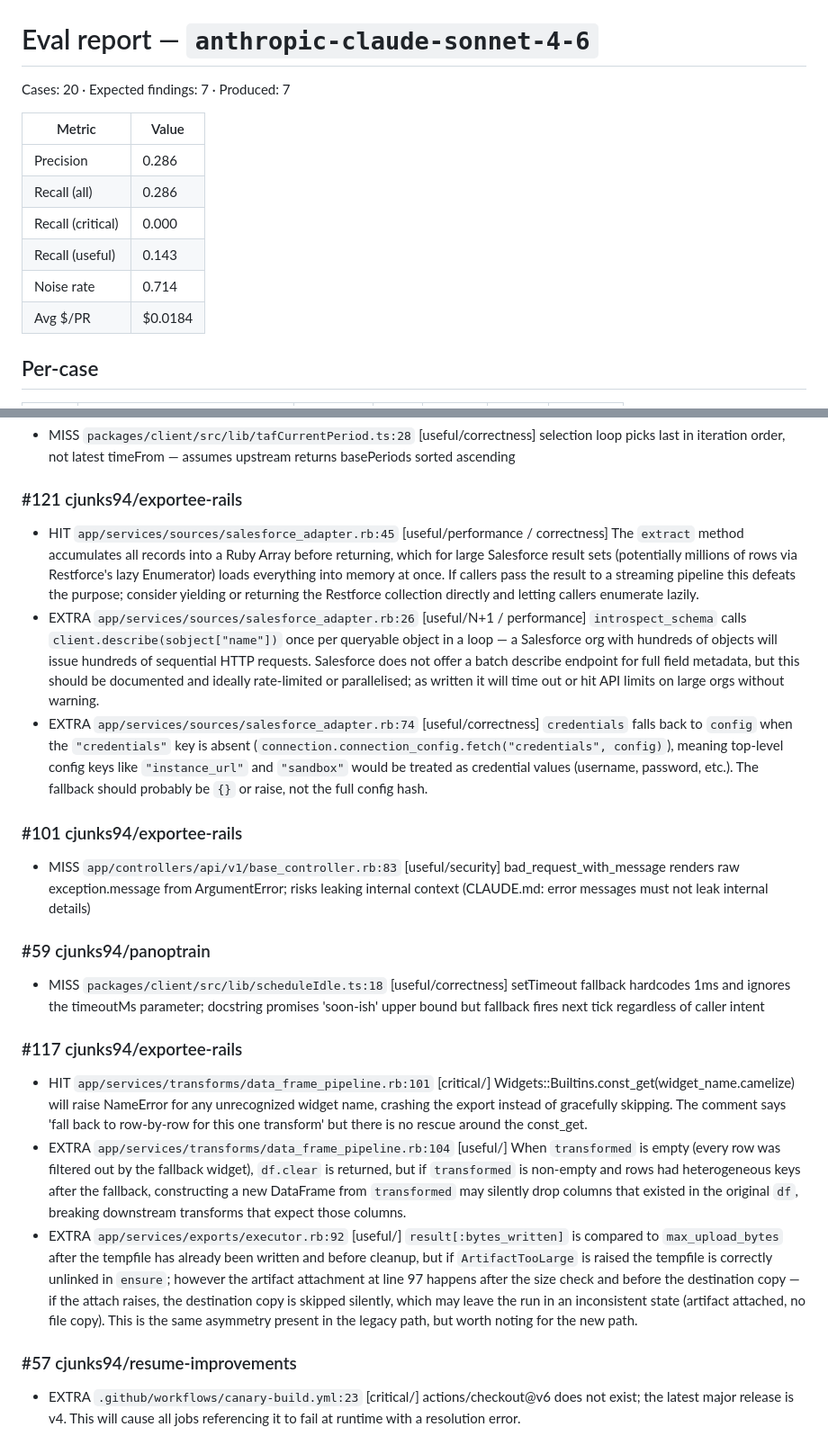
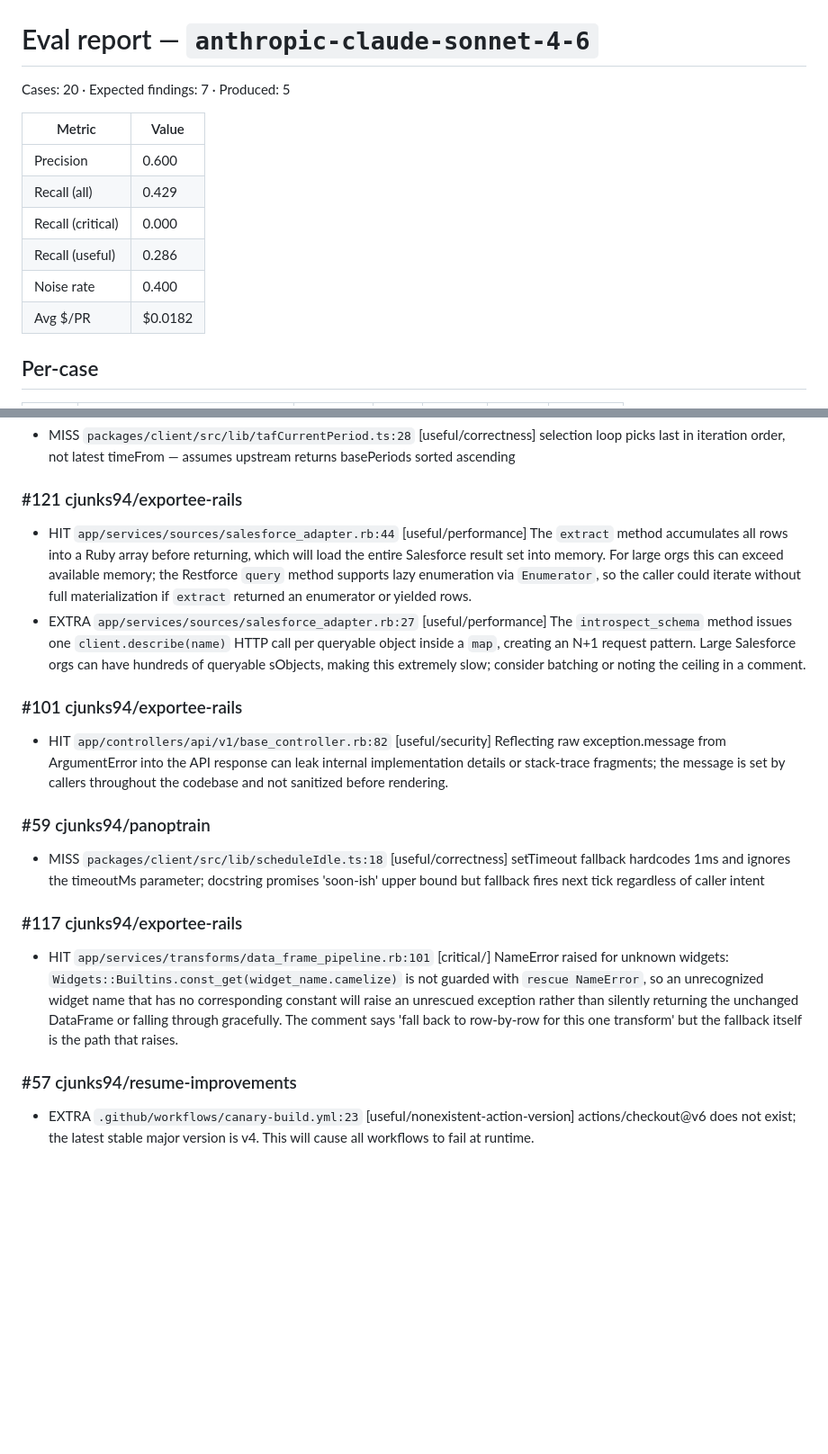
Before and after one commit to cjunks94/nitpick, a Markdown page: eval/REPORT.md, 2 parts joined by grey strips. Shown at 90% size. GitHub-like rendering; blank space fills up the shorter version.

Commit message:
chore(eval): sonnet v2.8 gate attempt 2
Eval gate for prompt v2.8 (compressed v2.7 sections). Same 20 cases,
diff-only input. Compare against the v2.7 re-baseline commits directly
above (8142756..c7e7785).

Co-Authored-By: Claude Fable 5.1 <noreply@anthropic.com>
Claude-Session: https://claude.ai/code/session_01CWzveSDhap4bKc1QjixsWG

```diff
--- a/eval/REPORT.md
+++ b/eval/REPORT.md
@@ -1,15 +1,15 @@
 # Eval report — `anthropic-claude-sonnet-4-6`
 
-Cases: 20  ·  Expected findings: 7  ·  Produced: 7
+Cases: 20  ·  Expected findings: 7  ·  Produced: 5
 
 | Metric | Value |
 |---|---|
-| Precision | 0.286 |
-| Recall (all) | 0.286 |
+| Precision | 0.600 |
+| Recall (all) | 0.429 |
 | Recall (critical) | 0.000 |
-| Recall (useful) | 0.143 |
-| Noise rate | 0.714 |
-| Avg $/PR | $0.0184 |
+| Recall (useful) | 0.286 |
+| Noise rate | 0.400 |
+| Avg $/PR | $0.0182 |
 
 ## Per-case
 | PR | Repo | Expected | Hits | Misses | Extras | $ |
@@ -47,20 +47,17 @@ Cases: 20  ·  Expected findings: 7  ·  Produced: 7
 - MISS `packages/client/src/lib/tafCurrentPeriod.ts:28` [useful/correctness] selection loop picks last in iteration order, not latest timeFrom — assumes upstream returns basePeriods sorted ascending
 
 ### #121 cjunks94/exportee-rails
-- HIT `app/services/sources/salesforce_adapter.rb:45` [useful/performance / correctness] The `extract` method accumulates all records into a Ruby Array before returning, which for large Salesforce result sets (potentially millions of rows via Restforce's lazy Enumerator) loads everything into memory at once. If callers pass the result to a streaming pipeline this defeats the purpose; consider yielding or returning the Restforce collection directly and letting callers enumerate lazily.
-- EXTRA `app/services/sources/salesforce_adapter.rb:26` [useful/N+1 / performance] `introspect_schema` calls `client.describe(sobject["name"])` once per queryable object in a loop — a Salesforce org with hundreds of objects will issue hundreds of sequential HTTP requests. Salesforce does not offer a batch describe endpoint for full field metadata, but this should be documented and ideally rate-limited or parallelised; as written it will time out or hit API limits on large orgs without warning.
-- EXTRA `app/services/sources/salesforce_adapter.rb:74` [useful/correctness] `credentials` falls back to `config` when the `"credentials"` key is absent (`connection.connection_config.fetch("credentials", config)`), meaning top-level config keys like `"instance_url"` and `"sandbox"` would be treated as credential values (username, password, etc.). The fallback should probably be `{}` or raise, not the full config hash.
+- HIT `app/services/sources/salesforce_adapter.rb:44` [useful/performance] The `extract` method accumulates all rows into a Ruby array before returning, which will load the entire Salesforce result set into memory. For large orgs this can exceed available memory; the Restforce `query` method supports lazy enumeration via `Enumerator`, so the caller could iterate without full materialization if `extract` returned an enumerator or yielded rows.
+- EXTRA `app/services/sources/salesforce_adapter.rb:27` [useful/performance] The `introspect_schema` method issues one `client.describe(name)` HTTP call per queryable object inside a `map`, creating an N+1 request pattern. Large Salesforce orgs can have hundreds of queryable sObjects, making this extremely slow; consider batching or noting the ceiling in a comment.
 
 ### #101 cjunks94/exportee-rails
-- MISS `app/controllers/api/v1/base_controller.rb:83` [useful/security] bad_request_with_message renders raw exception.message from ArgumentError; risks leaking internal context (CLAUDE.md: error messages must not leak internal details)
+- HIT `app/controllers/api/v1/base_controller.rb:82` [useful/security] Reflecting raw exception.message from ArgumentError into the API response can leak internal implementation details or stack-trace fragments; the message is set by callers throughout the codebase and not sanitized before rendering.
 
 ### #59 cjunks94/panoptrain
 - MISS `packages/client/src/lib/scheduleIdle.ts:18` [useful/correctness] setTimeout fallback hardcodes 1ms and ignores the timeoutMs parameter; docstring promises 'soon-ish' upper bound but fallback fires next tick regardless of caller intent
 
 ### #117 cjunks94/exportee-rails
-- HIT `app/services/transforms/data_frame_pipeline.rb:101` [critical/] Widgets::Builtins.const_get(widget_name.camelize) will raise NameError for any unrecognized widget name, crashing the export instead of gracefully skipping. The comment says 'fall back to row-by-row for this one transform' but there is no rescue around the const_get.
-- EXTRA `app/services/transforms/data_frame_pipeline.rb:104` [useful/] When `transformed` is empty (every row was filtered out by the fallback widget), `df.clear` is returned, but if `transformed` is non-empty and rows had heterogeneous keys after the fallback, constructing a new DataFrame from `transformed` may silently drop columns that existed in the original `df`, breaking downstream transforms that expect those columns.
-- EXTRA `app/services/exports/executor.rb:92` [useful/] `result[:bytes_written]` is compared to `max_upload_bytes` after the tempfile has already been written and before cleanup, but if `ArtifactTooLarge` is raised the tempfile is correctly unlinked in `ensure`; however the artifact attachment at line 97 happens after the size check and before the destination copy — if the attach raises, the destination copy is skipped silently, which may leave the run in an inconsistent state (artifact attached, no file copy). This is the same asymmetry present in the legacy path, but worth noting for the new path.
+- HIT `app/services/transforms/data_frame_pipeline.rb:101` [critical/] NameError raised for unknown widgets: `Widgets::Builtins.const_get(widget_name.camelize)` is not guarded with `rescue NameError`, so an unrecognized widget name that has no corresponding constant will raise an unrescued exception rather than silently returning the unchanged DataFrame or falling through gracefully. The comment says 'fall back to row-by-row for this one transform' but the fallback itself is the path that raises.
 
 ### #57 cjunks94/resume-improvements
-- EXTRA `.github/workflows/canary-build.yml:23` [critical/] actions/checkout@v6 does not exist; the latest major release is v4. This will cause all jobs referencing it to fail at runtime with a resolution error.
+- EXTRA `.github/workflows/canary-build.yml:23` [useful/nonexistent-action-version] actions/checkout@v6 does not exist; the latest stable major version is v4. This will cause all workflows to fail at runtime.
```
Also changed, not shown: other parts of eval/REPORT.md (+3 -3 lines).
